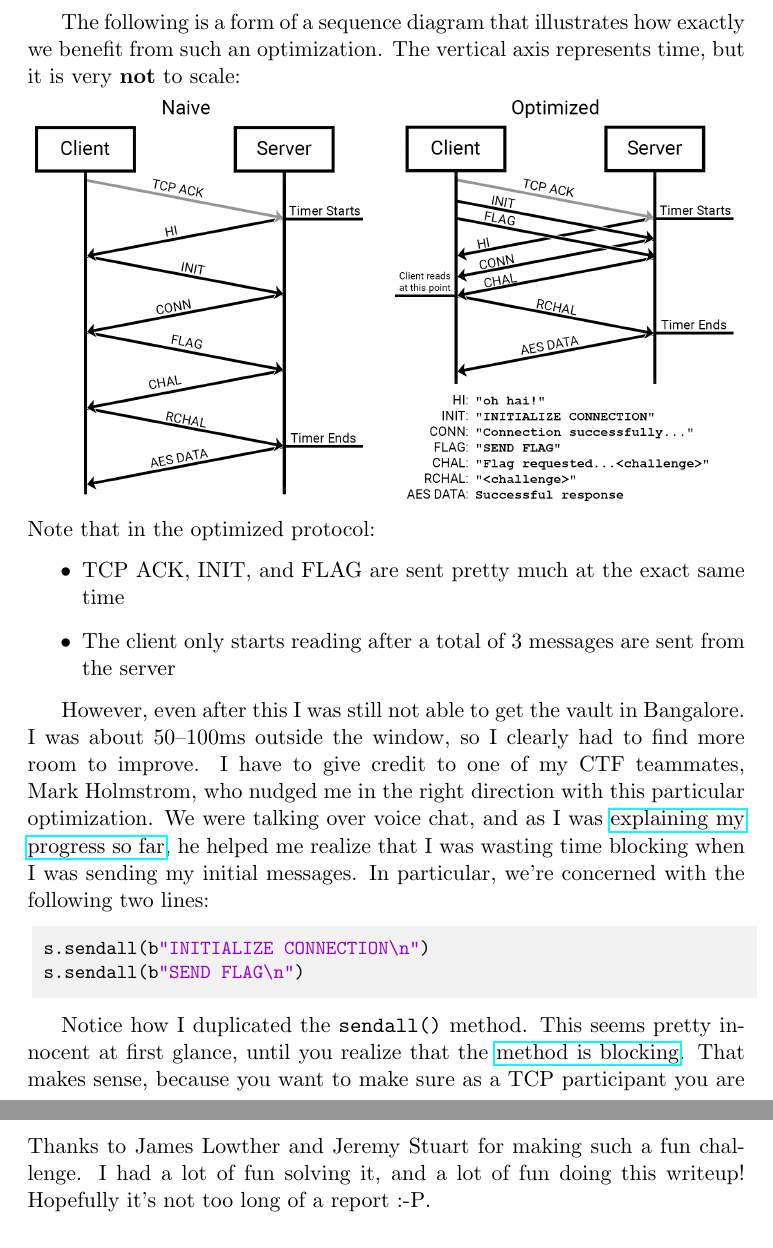
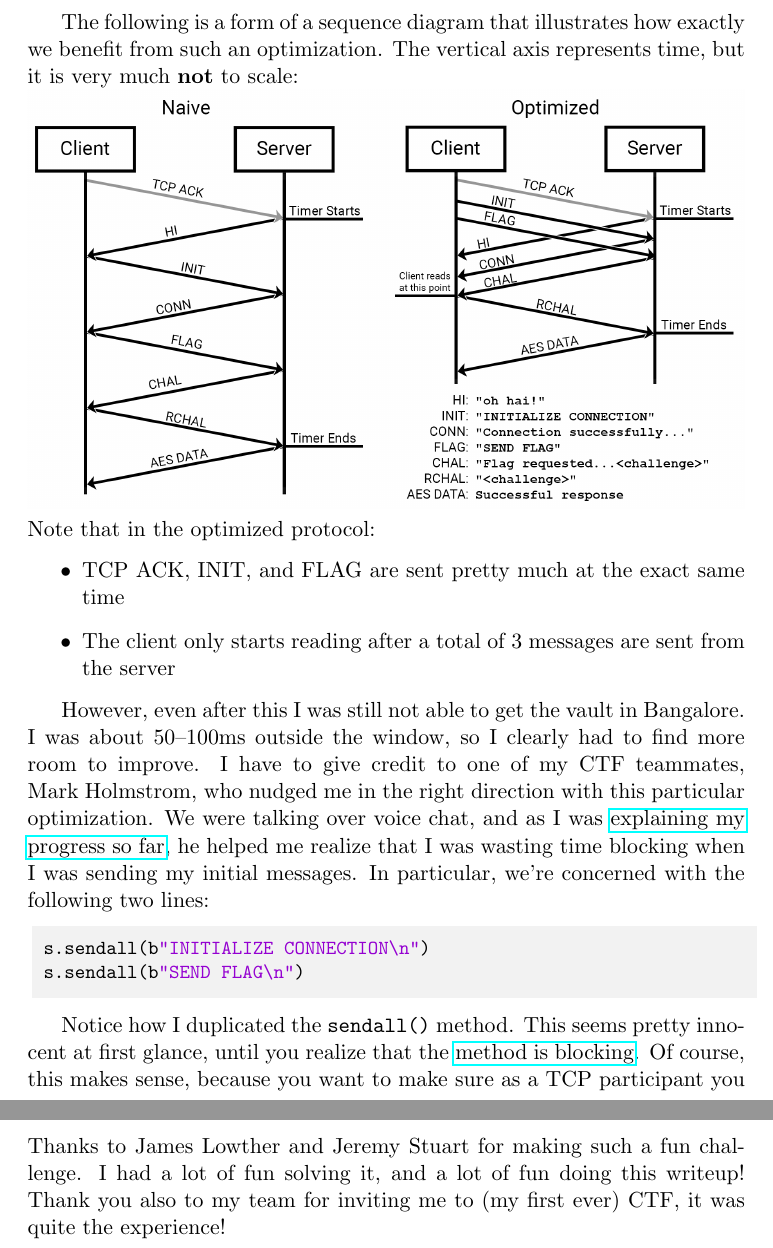
Before and after one commit to Tardnicus/magpieCTF-writeups, a LaTeX document (turn-key/src/turn-key.tex): two parts of pages 8 and 11 of 13, joined at a grey line, cut so that both start at the same text. Compiled offline with pdfLaTeX.

Commit message:
clarify, formatting

```diff
--- a/turn-key/src/turn-key.tex
+++ b/turn-key/src/turn-key.tex
@@ -251,7 +251,7 @@
 
     \pagebreak
 
-    The following is a form of a sequence diagram that illustrates how exactly we benefit from such an optimization. The vertical axis represents time, but it is very \textbf{not} to scale:
+    The following is a form of a sequence diagram that illustrates how exactly we benefit from such an optimization. The vertical axis represents time, but it is very much \textbf{not} to scale:
 
     \noindent\includegraphics[width=\textwidth]{images/network_diagram}
 
@@ -268,7 +268,7 @@
         s.sendall(b"SEND FLAG\n")
     \end{lstlisting}
 
-    Notice how I duplicated the \verb`sendall()` method. This seems pretty innocent at first glance, until you realize that the \href{https://docs.python.org/3/library/socket.html#socket.socket.sendall}{method is blocking}. That makes sense, because you want to make sure as a TCP participant you are making a best-effort to send all the bytes you want to send. However, that's bad for us, because we've duplicated the call --- meaning we're wasting time blocking on the second call when the information from the second call could have been included in the first:
+    Notice how I duplicated the \verb`sendall()` method. This seems pretty innocent at first glance, until you realize that the \href{https://docs.python.org/3/library/socket.html#socket.socket.sendall}{method is blocking}. Of course, this makes sense, because you want to make sure as a TCP participant you are making a best-effort to send all the bytes you want to send. However, that's bad for us, because we've duplicated the call --- meaning we're wasting time blocking on the second call when the information from the second call could have been included in the first:
 
     \begin{lstlisting}[gobble=8,label={lst:second-efficiency-2},language=Python]
         s.sendall(b"INITIALIZE CONNECTION\nSEND FLAG\n")
@@ -339,9 +343,10 @@
 
     Perfect, we got the flag, all without renting a single server! My wallet survives another day longer.
 
+
     \section{Conclusion}\label{sec:conclusion}
 
-    Thanks to James Lowther and Jeremy Stuart for making such a fun challenge. I had a lot of fun solving it, and a lot of fun doing this writeup! Hopefully it's not too long of a report :-P\@.
+    Thanks to James Lowther and Jeremy Stuart for making such a fun challenge. I had a lot of fun solving it, and a lot of fun doing this writeup! Thank you also to my team for inviting me to (my first ever) CTF, it was quite the experience!
 
     \pagebreak
 
```
Also changed, not shown: turn-key/src/turn-key.tex (10 more changed lines).
